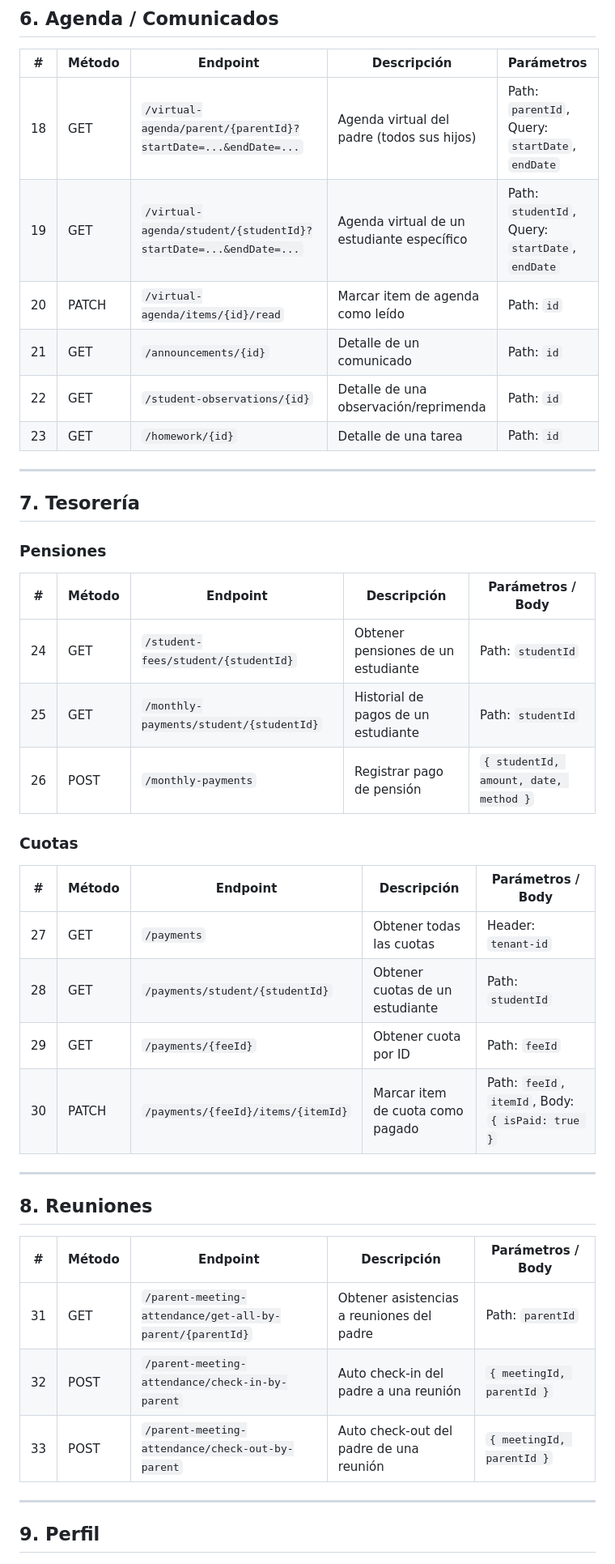
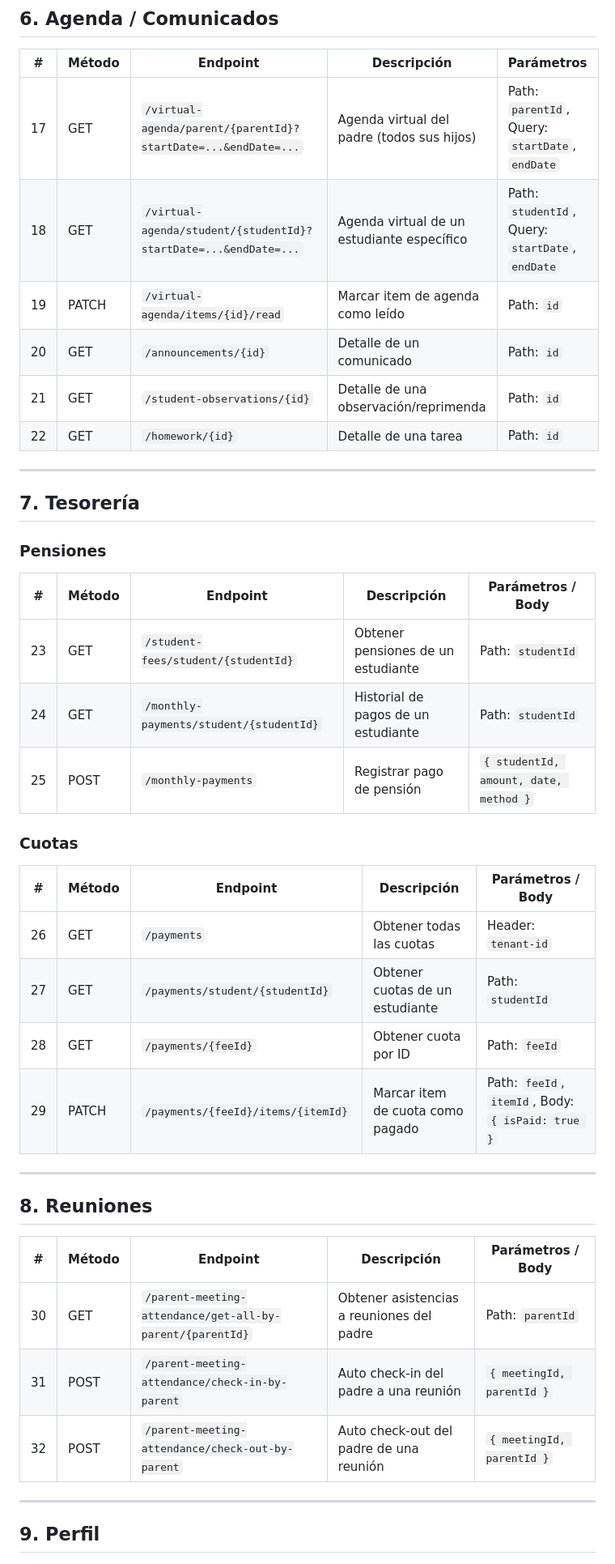
Before and after one commit to yerson001/cole-app, a Markdown page: api/api.md, the part around one of its changes. Shown at 81% size. GitHub-like rendering.

```diff
--- a/api/api.md
+++ b/api/api.md
@@ -85,12 +91,12 @@
 
 | # | Método | Endpoint | Descripción | Parámetros |
 |---|--------|----------|-------------|------------|
-| 18 | GET | `/virtual-agenda/parent/{parentId}?startDate=...&endDate=...` | Agenda virtual del padre (todos sus hijos) | Path: `parentId`, Query: `startDate`, `endDate` |
-| 19 | GET | `/virtual-agenda/student/{studentId}?startDate=...&endDate=...` | Agenda virtual de un estudiante específico | Path: `studentId`, Query: `startDate`, `endDate` |
-| 20 | PATCH | `/virtual-agenda/items/{id}/read` | Marcar item de agenda como leído | Path: `id` |
-| 21 | GET | `/announcements/{id}` | Detalle de un comunicado | Path: `id` |
-| 22 | GET | `/student-observations/{id}` | Detalle de una observación/reprimenda | Path: `id` |
-| 23 | GET | `/homework/{id}` | Detalle de una tarea | Path: `id` |
+| 17 | GET | `/virtual-agenda/parent/{parentId}?startDate=...&endDate=...` | Agenda virtual del padre (todos sus hijos) | Path: `parentId`, Query: `startDate`, `endDate` |
+| 18 | GET | `/virtual-agenda/student/{studentId}?startDate=...&endDate=...` | Agenda virtual de un estudiante específico | Path: `studentId`, Query: `startDate`, `endDate` |
+| 19 | PATCH | `/virtual-agenda/items/{id}/read` | Marcar item de agenda como leído | Path: `id` |
+| 20 | GET | `/announcements/{id}` | Detalle de un comunicado | Path: `id` |
+| 21 | GET | `/student-observations/{id}` | Detalle de una observación/reprimenda | Path: `id` |
+| 22 | GET | `/homework/{id}` | Detalle de una tarea | Path: `id` |
 
 ---
 
@@ -100,18 +106,18 @@
 
 | # | Método | Endpoint | Descripción | Parámetros / Body |
 |---|--------|----------|-------------|-------------------|
-| 24 | GET | `/student-fees/student/{studentId}` | Obtener pensiones de un estudiante | Path: `studentId` |
-| 25 | GET | `/monthly-payments/student/{studentId}` | Historial de pagos de un estudiante | Path: `studentId` |
-| 26 | POST | `/monthly-payments` | Registrar pago de pensión | `{ studentId, amount, date, method }` |
+| 23 | GET | `/student-fees/student/{studentId}` | Obtener pensiones de un estudiante | Path: `studentId` |
+| 24 | GET | `/monthly-payments/student/{studentId}` | Historial de pagos de un estudiante | Path: `studentId` |
+| 25 | POST | `/monthly-payments` | Registrar pago de pensión | `{ studentId, amount, date, method }` |
 
 ### Cuotas
 
 | # | Método | Endpoint | Descripción | Parámetros / Body |
 |---|--------|----------|-------------|-------------------|
-| 27 | GET | `/payments` | Obtener todas las cuotas | Header: `tenant-id` |
-| 28 | GET | `/payments/student/{studentId}` | Obtener cuotas de un estudiante | Path: `studentId` |
-| 29 | GET | `/payments/{feeId}` | Obtener cuota por ID | Path: `feeId` |
-| 30 | PATCH | `/payments/{feeId}/items/{itemId}` | Marcar item de cuota como pagado | Path: `feeId`, `itemId`, Body: `{ isPaid: true }` |
+| 26 | GET | `/payments` | Obtener todas las cuotas | Header: `tenant-id` |
+| 27 | GET | `/payments/student/{studentId}` | Obtener cuotas de un estudiante | Path: `studentId` |
+| 28 | GET | `/payments/{feeId}` | Obtener cuota por ID | Path: `feeId` |
+| 29 | PATCH | `/payments/{feeId}/items/{itemId}` | Marcar item de cuota como pagado | Path: `feeId`, `itemId`, Body: `{ isPaid: true }` |
 
 ---
 
@@ -119,9 +125,9 @@
 
 | # | Método | Endpoint | Descripción | Parámetros / Body |
 |---|--------|----------|-------------|-------------------|
-| 31 | GET | `/parent-meeting-attendance/get-all-by-parent/{parentId}` | Obtener asistencias a reuniones del padre | Path: `parentId` |
-| 32 | POST | `/parent-meeting-attendance/check-in-by-parent` | Auto check-in del padre a una reunión | `{ meetingId, parentId }` |
-| 33 | POST | `/parent-meeting-attendance/check-out-by-parent` | Auto check-out del padre de una reunión | `{ meetingId, parentId }` |
+| 30 | GET | `/parent-meeting-attendance/get-all-by-parent/{parentId}` | Obtener asistencias a reuniones del padre | Path: `parentId` |
+| 31 | POST | `/parent-meeting-attendance/check-in-by-parent` | Auto check-in del padre a una reunión | `{ meetingId, parentId }` |
+| 32 | POST | `/parent-meeting-attendance/check-out-by-parent` | Auto check-out del padre de una reunión | `{ meetingId, parentId }` |
 
 ---
 
```
Also changed, not shown: other parts of api/api.md (+46 -40 lines).
